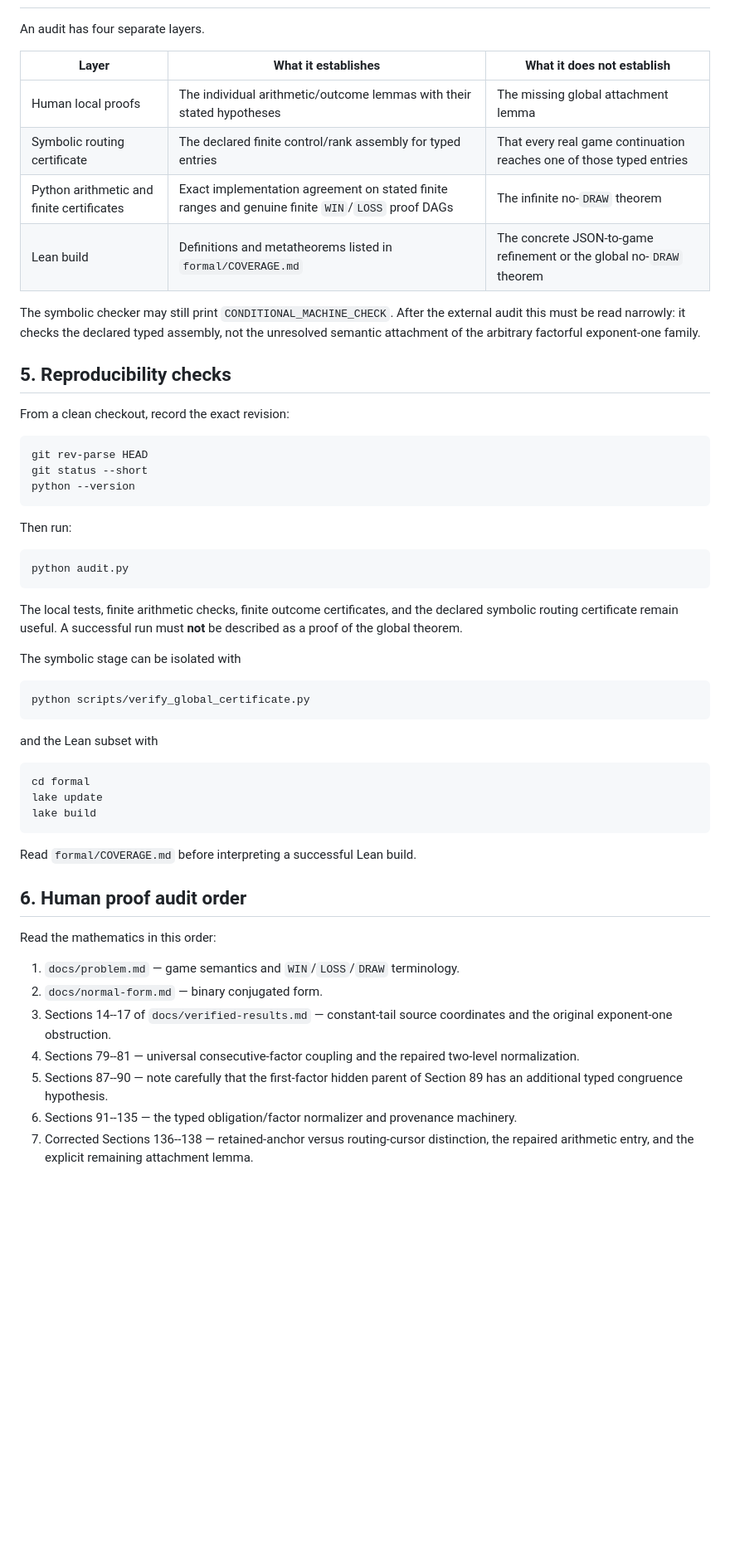
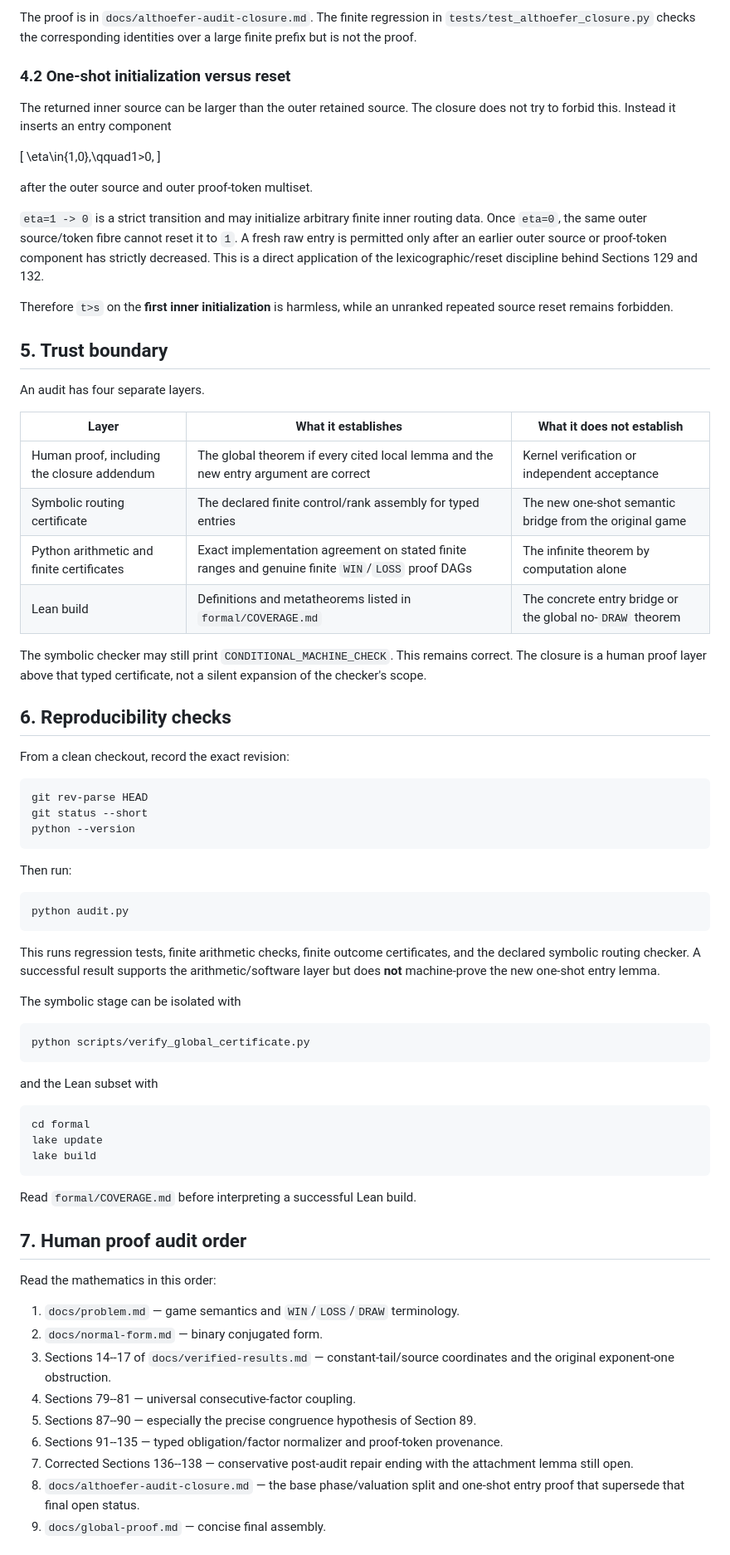
Before and after one commit to Grisha-Pochuev/3n-plus-minus-1-game, a Markdown page: AUDIT.md, the part around one of its changes. Shown at 83% size. GitHub-like rendering; blank space fills up the shorter version.

````diff
--- a/AUDIT.md
+++ b/AUDIT.md
@@ -89,19 +115,43 @@ a typed entry to Section 136 while preserving the retained outer data.
+The proof is in `docs/althoefer-audit-closure.md`. The finite regression in
+`tests/test_althoefer_closure.py` checks the corresponding identities over a
+large finite prefix but is not the proof.
+
+### 4.2 One-shot initialization versus reset
+
+The returned inner source can be larger than the outer retained source. The
+closure does not try to forbid this. Instead it inserts an entry component
+
+\[
+\eta\in\{1,0\},\qquad1>0,
+\]
+
+after the outer source and outer proof-token multiset.
+
+`eta=1 -> 0` is a strict transition and may initialize arbitrary finite inner
+routing data. Once `eta=0`, the same outer source/token fibre cannot reset it
+to `1`. A fresh raw entry is permitted only after an earlier outer source or
+proof-token component has strictly decreased. This is a direct application of
+the lexicographic/reset discipline behind Sections 129 and 132.
+
+Therefore `t>s` on the **first inner initialization** is harmless, while an
+unranked repeated source reset remains forbidden.
+
+## 5. Trust boundary
 
 An audit has four separate layers.
 
 | Layer | What it establishes | What it does not establish |
 |---|---|---|
-| Human local proofs | The individual arithmetic/outcome lemmas with their stated hypotheses | The missing global attachment lemma |
-| Symbolic routing certificate | The declared finite control/rank assembly for typed entries | That every real game continuation reaches one of those typed entries |
-| Python arithmetic and finite certificates | Exact implementation agreement on stated finite ranges and genuine finite `WIN`/`LOSS` proof DAGs | The infinite no-`DRAW` theorem |
-| Lean build | Definitions and metatheorems listed in `formal/COVERAGE.md` | The concrete JSON-to-game refinement or the global no-`DRAW` theorem |
+| Human proof, including the closure addendum | The global theorem if every cited local lemma and the new entry argument are correct | Kernel verification or independent acceptance |
+| Symbolic routing certificate | The declared finite control/rank assembly for typed entries | The new one-shot semantic bridge from the original game |
+| Python arithmetic and finite certificates | Exact implementation agreement on stated finite ranges and genuine finite `WIN`/`LOSS` proof DAGs | The infinite theorem by computation alone |
+| Lean build | Definitions and metatheorems listed in `formal/COVERAGE.md` | The concrete entry bridge or the global no-`DRAW` theorem |
 
-The symbolic checker may still print `CONDITIONAL_MACHINE_CHECK`.  After the
-external audit this must be read narrowly: it checks the declared typed
-assembly, not the unresolved semantic attachment of the arbitrary
-factorful exponent-one family.
+The symbolic checker may still print `CONDITIONAL_MACHINE_CHECK`. This remains
+correct. The closure is a human proof layer above that typed certificate, not
+a silent expansion of the checker's scope.
 
-## 5. Reproducibility checks
+## 6. Reproducibility checks
 
 From a clean checkout, record the exact revision:
 
@@ -117,9 +167,10 @@ Then run:
 python audit.py
 ```
 
-The local tests, finite arithmetic checks, finite outcome certificates, and
-the declared symbolic routing certificate remain useful.  A successful run
-must **not** be described as a proof of the global theorem.
+This runs regression tests, finite arithmetic checks, finite outcome
+certificates, and the declared symbolic routing checker. A successful result
+supports the arithmetic/software layer but does **not** machine-prove the new
+one-shot entry lemma.
 
 The symbolic stage can be isolated with
 
@@ -137,21 +188,22 @@ lake build
 
 Read `formal/COVERAGE.md` before interpreting a successful Lean build.
 
-## 6. Human proof audit order
+## 7. Human proof audit order
 
 Read the mathematics in this order:
 
 1. `docs/problem.md` — game semantics and `WIN`/`LOSS`/`DRAW` terminology.
 2. `docs/normal-form.md` — binary conjugated form.
-3. Sections 14--17 of `docs/verified-results.md` — constant-tail source
+3. Sections 14--17 of `docs/verified-results.md` — constant-tail/source
    coordinates and the original exponent-one obstruction.
-4. Sections 79--81 — universal consecutive-factor coupling and the repaired
-   two-level normalization.
-5. Sections 87--90 — note carefully that the first-factor hidden parent of
-   Section 89 has an additional typed congruence hypothesis.
-6. Sections 91--135 — the typed obligation/factor normalizer and provenance
-   machinery.
-7. Corrected Sections 136--138 — retained-anchor versus routing-cursor
-   distinction, the repaired arithmetic entry, and the explicit remaining
-   attachment lemma.
+4. Sections 79--81 — universal consecutive-factor coupling.
+5. Sections 87--90 — especially the precise congruence hypothesis of Section
+   89.
+6. Sections 91--135 — typed obligation/factor normalizer and proof-token
+   provenance.
+7. Corrected Sections 136--138 — conservative post-audit repair ending with
+   the attachment lemma still open.
+8. `docs/althoefer-audit-closure.md` — the base phase/valuation split and
+   one-shot entry proof that supersede that final open status.
+9. `docs/global-proof.md` — concise final assembly.
 
````
Also changed, not shown: other parts of AUDIT.md (+109 -73 lines).
